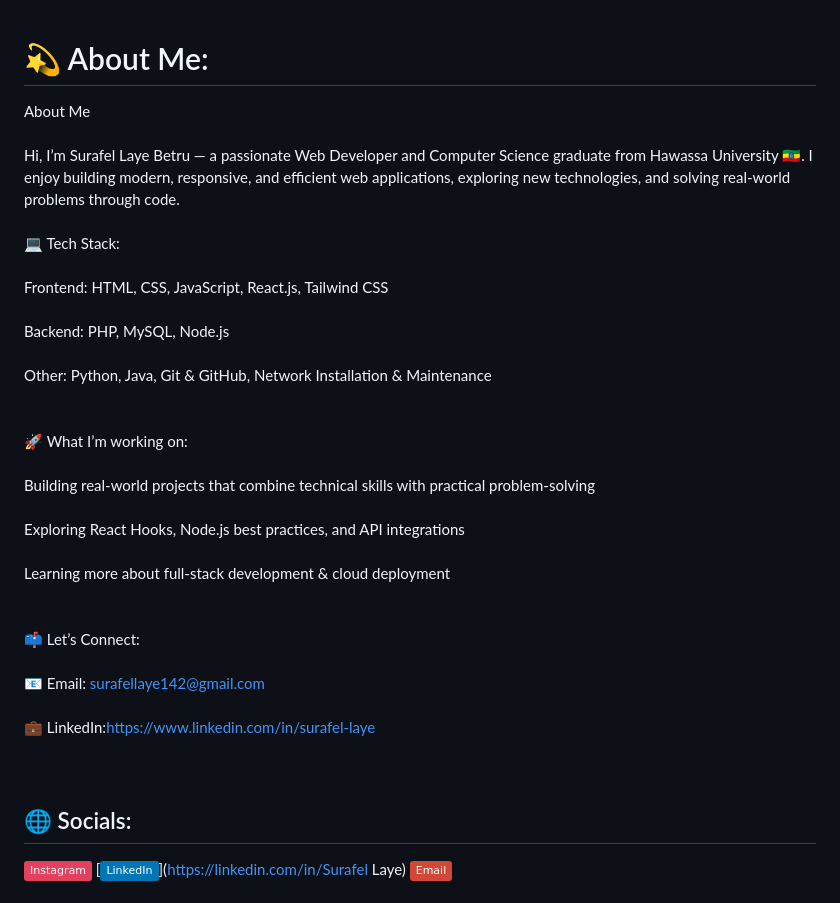
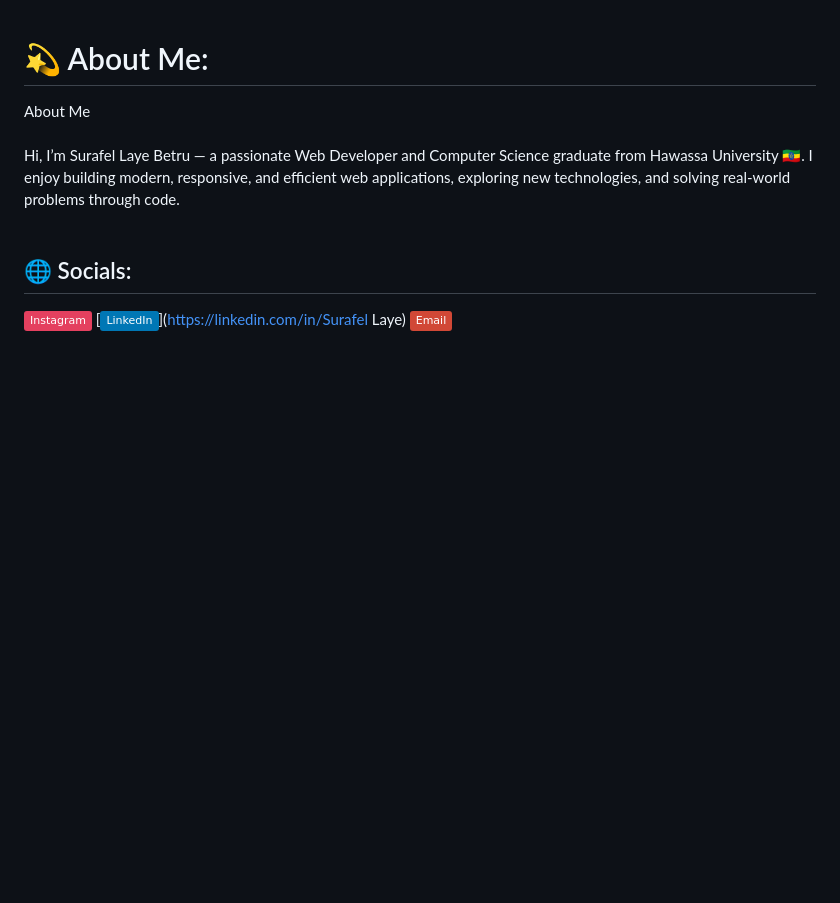
Before and after one commit to surafel142/Employees_HR_Data_Management_BD, a Markdown page: README.md, the part around the change. Drawn GitHub-style; badges without logos; blank space fills up the shorter version.

```diff
--- a/README.md
+++ b/README.md
@@ -1,5 +1,5 @@
 # 💫 About Me:
-About Me<br><br>Hi, I’m Surafel Laye Betru — a passionate Web Developer and Computer Science graduate from Hawassa University 🇪🇹. I enjoy building modern, responsive, and efficient web applications, exploring new technologies, and solving real-world problems through code.<br><br>💻 Tech Stack:<br><br>Frontend: HTML, CSS, JavaScript, React.js, Tailwind CSS<br><br>Backend: PHP, MySQL, Node.js<br><br>Other: Python, Java, Git & GitHub, Network Installation & Maintenance<br><br><br>🚀 What I’m working on:<br><br>Building real-world projects that combine technical skills with practical problem-solving<br><br>Exploring React Hooks, Node.js best practices, and API integrations<br><br>Learning more about full-stack development & cloud deployment<br><br><br>📫 Let’s Connect:<br><br>📧 Email: surafellaye142@gmail.com<br><br>💼 LinkedIn:https://www.linkedin.com/in/surafel-laye<br><br><br>
+About Me<br><br>Hi, I’m Surafel Laye Betru — a passionate Web Developer and Computer Science graduate from Hawassa University 🇪🇹. I enjoy building modern, responsive, and efficient web applications, exploring new technologies, and solving real-world problems through code.<br><br>
 
 
 ## 🌐 Socials:
```
